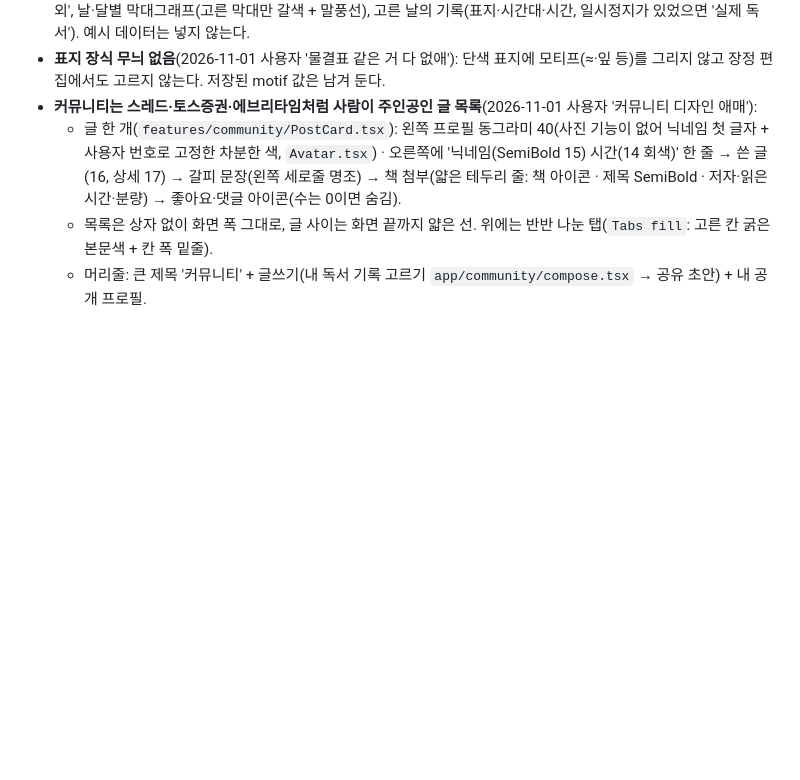
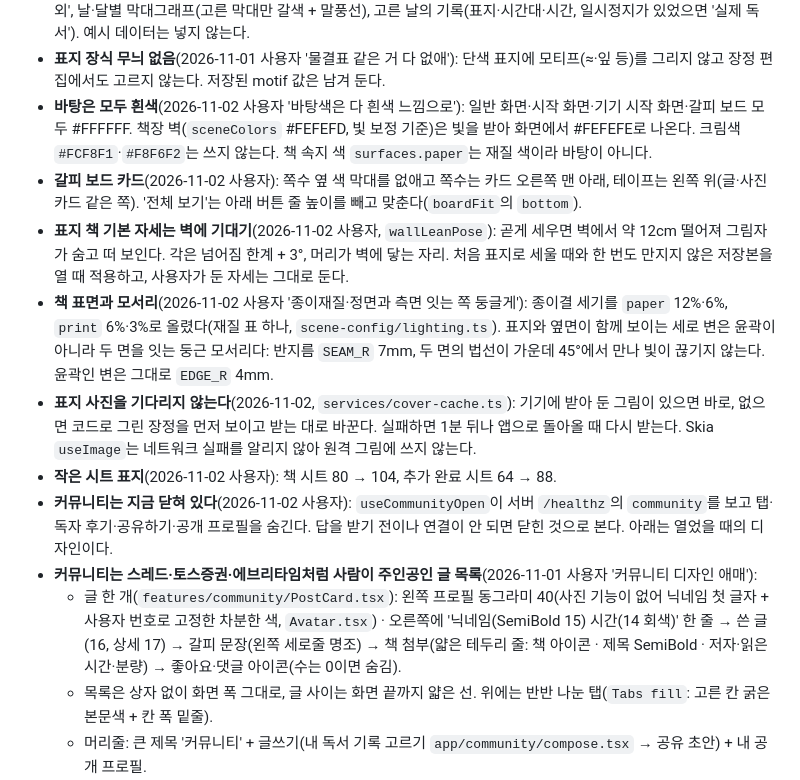
Before and after one commit to yuntyu01/chaekjang-hankyeon, a Markdown page: docs/DESIGN.md, the part around the change. Rendered like a GitHub page; blank space fills up the shorter version.

Commit message:
디자인 문서: 흰 바탕·갈피 보드 카드·기댄 표지·종이결·표지 받아 두기·커뮤니티 닫힘

```diff
--- a/docs/DESIGN.md
+++ b/docs/DESIGN.md
@@ -316,6 +316,13 @@
 - **갈피 카드**(2026-11-01): 얇은 종이에 문장을 붙여 둔 느낌. 뒷종이 한 장은 앞 종이와 중심을 맞춰 살짝 돌려 네 모서리가 모두 보이게, 그림자는 닿을 만큼만, 기울기 없음. 인용문만 명조, 책 정보는 고딕(책 이름 SemiBold). 표지 40×56dp와 출처·북마크를 한 줄로.
 - **내 기록**(2026-11-01 사용자 시안): 머리줄 옆 제목, 월/연도 전환 칸, 기간 + '모든 책 ▾', 읽은 시간 크게 + '일시정지 제외', 날·달별 막대그래프(고른 막대만 갈색 + 말풍선), 고른 날의 기록(표지·시간대·시간, 일시정지가 있었으면 '실제 독서'). 예시 데이터는 넣지 않는다.
 - **표지 장식 무늬 없음**(2026-11-01 사용자 '물결표 같은 거 다 없애'): 단색 표지에 모티프(≈·잎 등)를 그리지 않고 장정 편집에서도 고르지 않는다. 저장된 motif 값은 남겨 둔다.
+- **바탕은 모두 흰색**(2026-11-02 사용자 '바탕색은 다 흰색 느낌으로'): 일반 화면·시작 화면·기기 시작 화면·갈피 보드 모두 #FFFFFF. 책장 벽(`sceneColors` #FEFEFD, 빛 보정 기준)은 빛을 받아 화면에서 #FEFEFE로 나온다. 크림색 `#FCF8F1`·`#F8F6F2`는 쓰지 않는다. 책 속지 색 `surfaces.paper`는 재질 색이라 바탕이 아니다.
+- **갈피 보드 카드**(2026-11-02 사용자): 쪽수 옆 색 막대를 없애고 쪽수는 카드 오른쪽 맨 아래, 테이프는 왼쪽 위(글·사진 카드 같은 쪽). '전체 보기'는 아래 버튼 줄 높이를 빼고 맞춘다(`boardFit`의 `bottom`).
+- **표지 책 기본 자세는 벽에 기대기**(2026-11-02 사용자, `wallLeanPose`): 곧게 세우면 벽에서 약 12cm 떨어져 그림자가 숨고 떠 보인다. 각은 넘어짐 한계 + 3°, 머리가 벽에 닿는 자리. 처음 표지로 세울 때와 한 번도 만지지 않은 저장본을 열 때 적용하고, 사용자가 둔 자세는 그대로 둔다.
+- **책 표면과 모서리**(2026-11-02 사용자 '종이재질·정면과 측면 잇는 쪽 둥글게'): 종이결 세기를 `paper` 12%·6%, `print` 6%·3%로 올렸다(재질 표 하나, `scene-config/lighting.ts`). 표지와 옆면이 함께 보이는 세로 변은 윤곽이 아니라 두 면을 잇는 둥근 모서리다: 반지름 `SEAM_R` 7mm, 두 면의 법선이 가운데 45°에서 만나 빛이 끊기지 않는다. 윤곽인 변은 그대로 `EDGE_R` 4mm.
+- **표지 사진을 기다리지 않는다**(2026-11-02, `services/cover-cache.ts`): 기기에 받아 둔 그림이 있으면 바로, 없으면 코드로 그린 장정을 먼저 보이고 받는 대로 바꾼다. 실패하면 1분 뒤나 앱으로 돌아올 때 다시 받는다. Skia `useImage`는 네트워크 실패를 알리지 않아 원격 그림에 쓰지 않는다.
+- **작은 시트 표지**(2026-11-02 사용자): 책 시트 80 → 104, 추가 완료 시트 64 → 88.
+- **커뮤니티는 지금 닫혀 있다**(2026-11-02 사용자): `useCommunityOpen`이 서버 `/healthz`의 `community`를 보고 탭·독자 후기·공유하기·공개 프로필을 숨긴다. 답을 받기 전이나 연결이 안 되면 닫힌 것으로 본다. 아래는 열었을 때의 디자인이다.
 - **커뮤니티는 스레드·토스증권·에브리타임처럼 사람이 주인공인 글 목록**(2026-11-01 사용자 '커뮤니티 디자인 애매'):
   - 글 한 개(`features/community/PostCard.tsx`): 왼쪽 프로필 동그라미 40(사진 기능이 없어 닉네임 첫 글자 + 사용자 번호로 고정한 차분한 색, `Avatar.tsx`) · 오른쪽에 '닉네임(SemiBold 15) 시간(14 회색)' 한 줄 → 쓴 글(16, 상세 17) → 갈피 문장(왼쪽 세로줄 명조) → 책 첨부(얇은 테두리 줄: 책 아이콘 · 제목 SemiBold · 저자·읽은 시간·분량) → 좋아요·댓글 아이콘(수는 0이면 숨김).
   - 목록은 상자 없이 화면 폭 그대로, 글 사이는 화면 끝까지 얇은 선. 위에는 반반 나눈 탭(`Tabs fill`: 고른 칸 굵은 본문색 + 칸 폭 밑줄).
```
